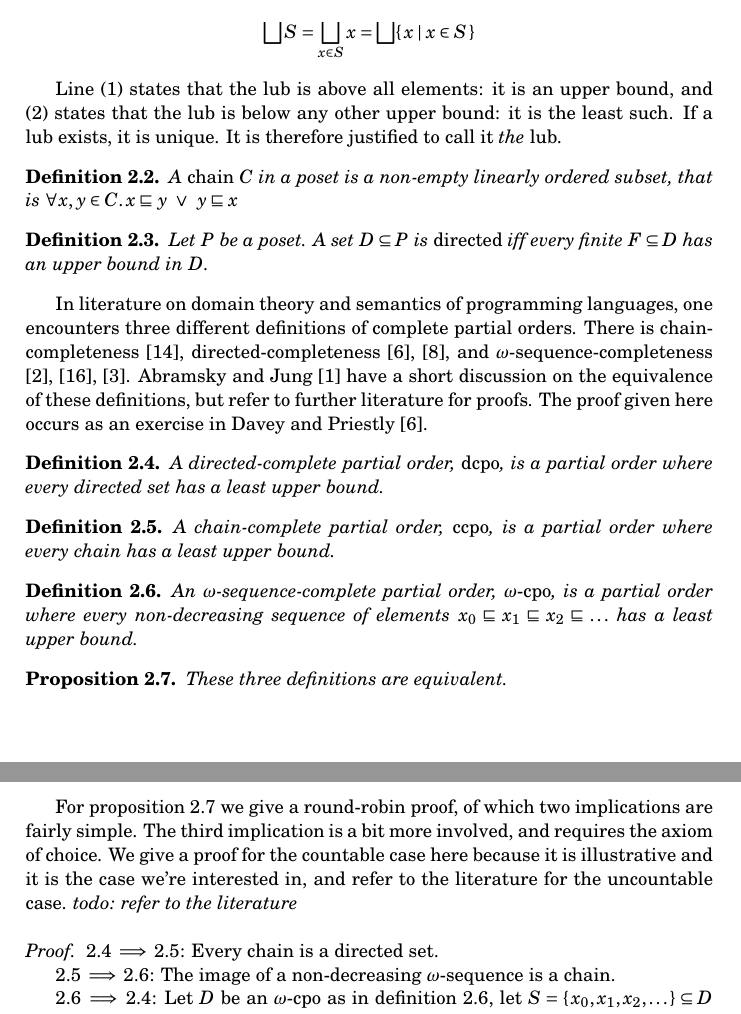
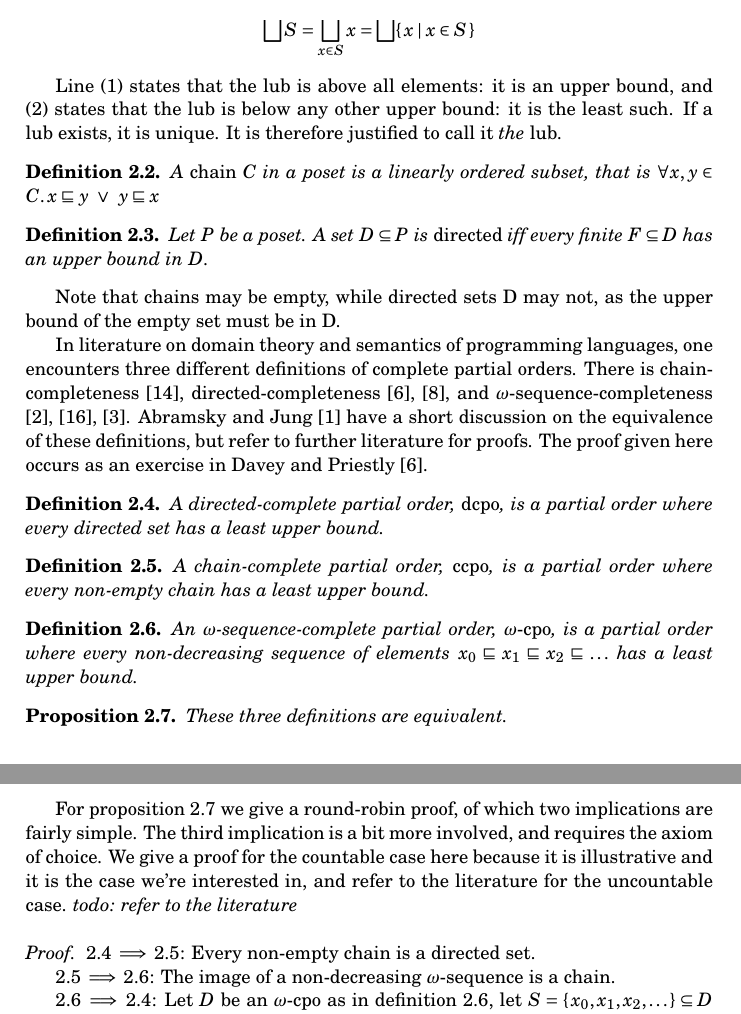
Before and after one commit to mklinik/thesis, a LaTeX thesis (doc/klinik2014-thesis.tex): two parts of pages 2 and 3 of 24, joined at a grey line, cut so that both start at the same text. Compiled offline with pdfLaTeX.

Commit message:
put non-emptyness requirement in definition of chain-complete

```diff
--- a/doc/klinik2014-thesis.tex
+++ b/doc/klinik2014-thesis.tex
@@ -147,7 +147,7 @@ to call it \emph{the} lub.
 
 \begin{definition}
 
-A \emph{chain} $C$ in a poset is a non-empty linearly ordered subset, that is
+A \emph{chain} $C$ in a poset is a linearly ordered subset, that is
 $\forall x,y \in C \ldotp x \below y \oor y \below x$
 
 \end{definition}
@@ -160,6 +160,8 @@ $F \subseteq D$ has an upper bound in $D$.
 
 \end{definition}
 
+Note that chains may be empty, while directed sets D may not, as the upper bound
+of the empty set must be in D.
 
 In literature on domain theory and semantics of programming languages, one
 encounters three different definitions of complete partial orders.  There is
@@ -181,8 +183,8 @@ directed set has a least upper bound.
 
 \begin{definition} \label{defCpoChainComplete}
 
-A chain-complete partial order, \emph{ccpo}, is a partial order where every chain
-has a least upper bound.
+A chain-complete partial order, \emph{ccpo}, is a partial order where every
+non-empty chain has a least upper bound.
 
 \end{definition}
 
@@ -211,8 +213,8 @@ refer to the literature for the uncountable case. \todo{refer to the literature}
 
 \begin{proof}
 
-$\ref{defCpoDirectedComplete} \implies \ref{defCpoChainComplete}$: Every chain
-is a directed set.
+$\ref{defCpoDirectedComplete} \implies \ref{defCpoChainComplete}$: Every
+non-empty chain is a directed set.
 
 $\ref{defCpoChainComplete} \implies \ref{defCpoOmegaSequenceComplete}$:
 The image of a non-decreasing $\omega$-sequence is a chain.
```
